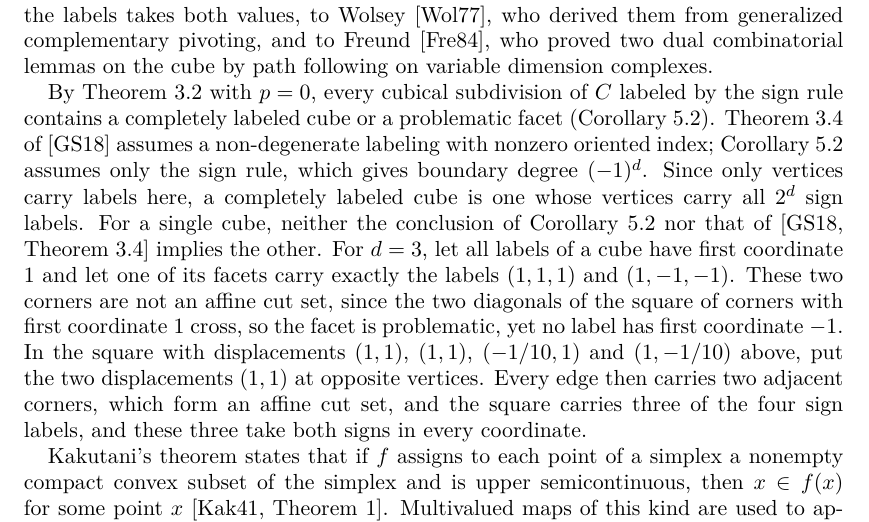
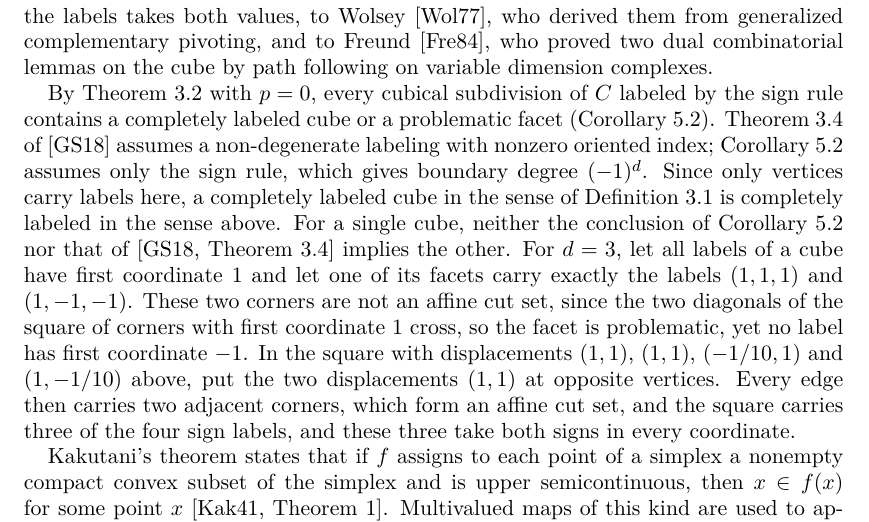
Before and after one commit to yspennstate/sperner-multivalued-fixed-points-cubes, a LaTeX paper (main.tex): part of page 4 of 19, cut so that both start at the same text. Compiled offline with pdfLaTeX.

Commit message:
Reword the remark after Corollary 3.3
Co-Authored-By: Claude Opus 5.5 <noreply@anthropic.com>

```diff
--- a/main.tex
+++ b/main.tex
@@ -61,7 +61,7 @@ When the labels are the $d+1$ vertices of a simplex, Bekker and Netsvetaev \cite
 
 Labelings by the vertices of a polytope have been studied mainly on triangulations. De Loera, Peterson and Su \cite{DLPS02} proved a conjecture of Atanassov: if a triangulation of a $d$-polytope with $k$ vertices is labeled so that a vertex in the relative interior of a face $F$ receives the label of a vertex of $F$, then at least $k-d$ full-dimensional simplices carry $d+1$ distinct labels. Meunier \cite{Meu06} extended this theorem to piecewise linear $d$-manifolds with boundary embedded in $\mathbb{R}^d$, and Musin \cite{Musin15} gave further extensions to manifolds, proved with the degree of the piecewise linear map determined by the labels. In these results the cells are simplices, so a cell carries at most $d+1$ labels, whereas Theorem~\ref{thm:YS3} allows cells that are arbitrary polytopes and asks for a cell carrying every corner of $P'$. On cubes, the cubical Sperner lemma of Ky Fan~\cite{Fan60}, in the form stated by Meunier \cite[Theorem~5]{Meu08}, labels a cubical subdivision of a cube by its corners so that each label is a corner of the smallest face containing its vertex and adjacent vertices receive equal or adjacent corners. Some small cube then has its vertices mapped bijectively onto the corners. In place of this adjacency requirement, Theorem~\ref{thm:YS3} assumes nonzero boundary degree and \eqref{intro:ray}. Other cubical forms of Sperner's lemma are due to Kuhn \cite{Kuhn60}, who labels each point of the grid $\{0,\ldots,k\}^d$ by a vertex of $\{0,1\}^d$ whose $i$th coordinate is $0$ when $x_i=0$ and $1$ when $x_i=k$, and finds grid points $v_0<v_1<\cdots<v_d\le v_0+(1,\ldots,1)$ on which every coordinate of the labels takes both values, to Wolsey \cite{Wol77}, who derived them from generalized complementary pivoting, and to Freund \cite{Fre84}, who proved two dual combinatorial lemmas on the cube by path following on variable dimension complexes.
 
-By Theorem~\ref{thm:YS3} with $p=0$, every cubical subdivision of $C$ labeled by the sign rule contains a completely labeled cube or a problematic facet (Corollary~\ref{cor:marked}). Theorem~3.4 of \cite{GS1} assumes a non-degenerate labeling with nonzero oriented index; Corollary~\ref{cor:marked} assumes only the sign rule, which gives boundary degree $(-1)^d$. Since only vertices carry labels here, a completely labeled cube is one whose vertices carry all $2^d$ sign labels. For a single cube, neither the conclusion of Corollary~\ref{cor:marked} nor that of \cite[Theorem~3.4]{GS1} implies the other. For $d=3$, let all labels of a cube have first coordinate $1$ and let one of its facets carry exactly the labels $(1,1,1)$ and $(1,-1,-1)$. These two corners are not an affine cut set, since the two diagonals of the square of corners with first coordinate $1$ cross, so the facet is problematic, yet no label has first coordinate $-1$. In the square with displacements $(1,1)$, $(1,1)$, $(-1/10,1)$ and $(1,-1/10)$ above, put the two displacements $(1,1)$ at opposite vertices. Every edge then carries two adjacent corners, which form an affine cut set, and the square carries three of the four sign labels, and these three take both signs in every coordinate.
+By Theorem~\ref{thm:YS3} with $p=0$, every cubical subdivision of $C$ labeled by the sign rule contains a completely labeled cube or a problematic facet (Corollary~\ref{cor:marked}). Theorem~3.4 of \cite{GS1} assumes a non-degenerate labeling with nonzero oriented index; Corollary~\ref{cor:marked} assumes only the sign rule, which gives boundary degree $(-1)^d$. Since only vertices carry labels here, a completely labeled cube in the sense of Definition~\ref{facetdata} is completely labeled in the sense above. For a single cube, neither the conclusion of Corollary~\ref{cor:marked} nor that of \cite[Theorem~3.4]{GS1} implies the other. For $d=3$, let all labels of a cube have first coordinate $1$ and let one of its facets carry exactly the labels $(1,1,1)$ and $(1,-1,-1)$. These two corners are not an affine cut set, since the two diagonals of the square of corners with first coordinate $1$ cross, so the facet is problematic, yet no label has first coordinate $-1$. In the square with displacements $(1,1)$, $(1,1)$, $(-1/10,1)$ and $(1,-1/10)$ above, put the two displacements $(1,1)$ at opposite vertices. Every edge then carries two adjacent corners, which form an affine cut set, and the square carries three of the four sign labels, and these three take both signs in every coordinate.
 
 Kakutani's theorem states that if $f$ assigns to each point of a simplex a nonempty compact convex subset of the simplex and is upper semicontinuous, then $x\in f(x)$ for some point $x$ \cite[Theorem~1]{KF}. Multivalued maps of this kind are used to approximate single-valued maps in computations \cite{Kaczynski2008}, and Mischaikow and Mrozek \cite{MM} use them to study the Lorenz equations. Kakutani \cite{KF} chose one image $y_v\in f(v)$ at each vertex $v$ of a triangulation, interpolated these choices affinely on each simplex, and applied Brouwer's theorem to this interpolant. As the mesh of the triangulation tends to zero, a subsequence of the fixed points of the interpolants converges to a fixed point of $f$. Several later proofs use Sperner's lemma in place of Brouwer's theorem. Sondjaja \cite[\S3.3]{LM} builds a Sperner labeling from von Neumann's continuous approximations to the graph of $f$. Le, Le Van, Pham and Sa\u{g}lam \cite[\S3.3, Theorem~1]{Le} use a covering argument. Tanaka \cite{YT} proves a constructive approximate form, and Eaves \cite{Eaves} gives an algorithm that generates a sequence whose accumulation points are fixed points; it is one of the first methods that search for a simplex on which the affine interpolation of the chosen images has a fixed point. The argument with which Knaster, Kuratowski and Mazurkiewicz \cite{KKM29} derive Brouwer's theorem from Sperner's lemma gives an exact fixed point of a piecewise affine map, with no passage to a limit (Lemma~\ref{pl}). Applied to this interpolant, it gives Proposition~\ref{prop:balance}. For every finite subdivision of $C$ into convex polytopes meeting face to face and every choice of a point $y_v\in C$ at each vertex $v$, some cell $Q$ satisfies
 \begin{equation}\label{intro:hull}
```
